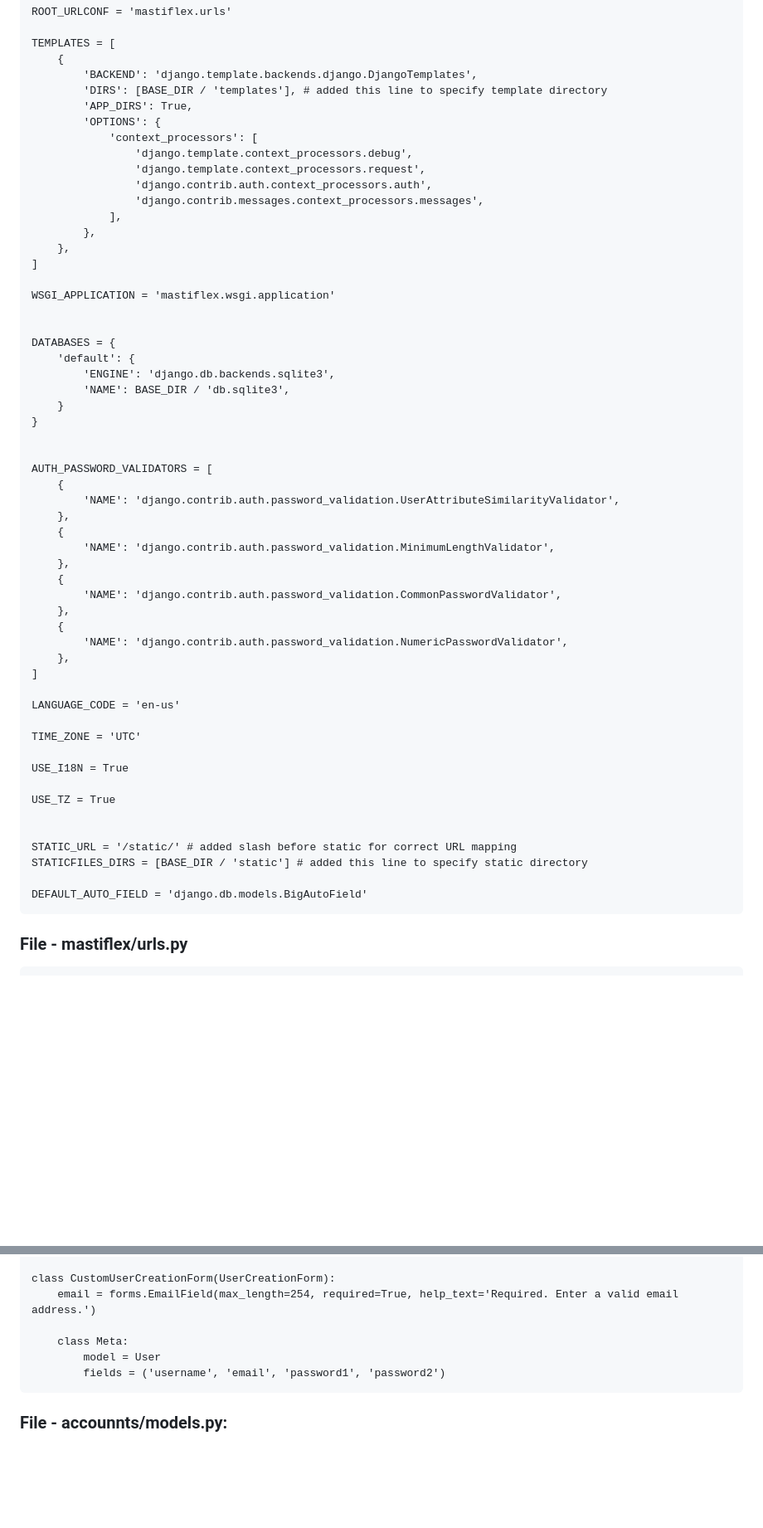
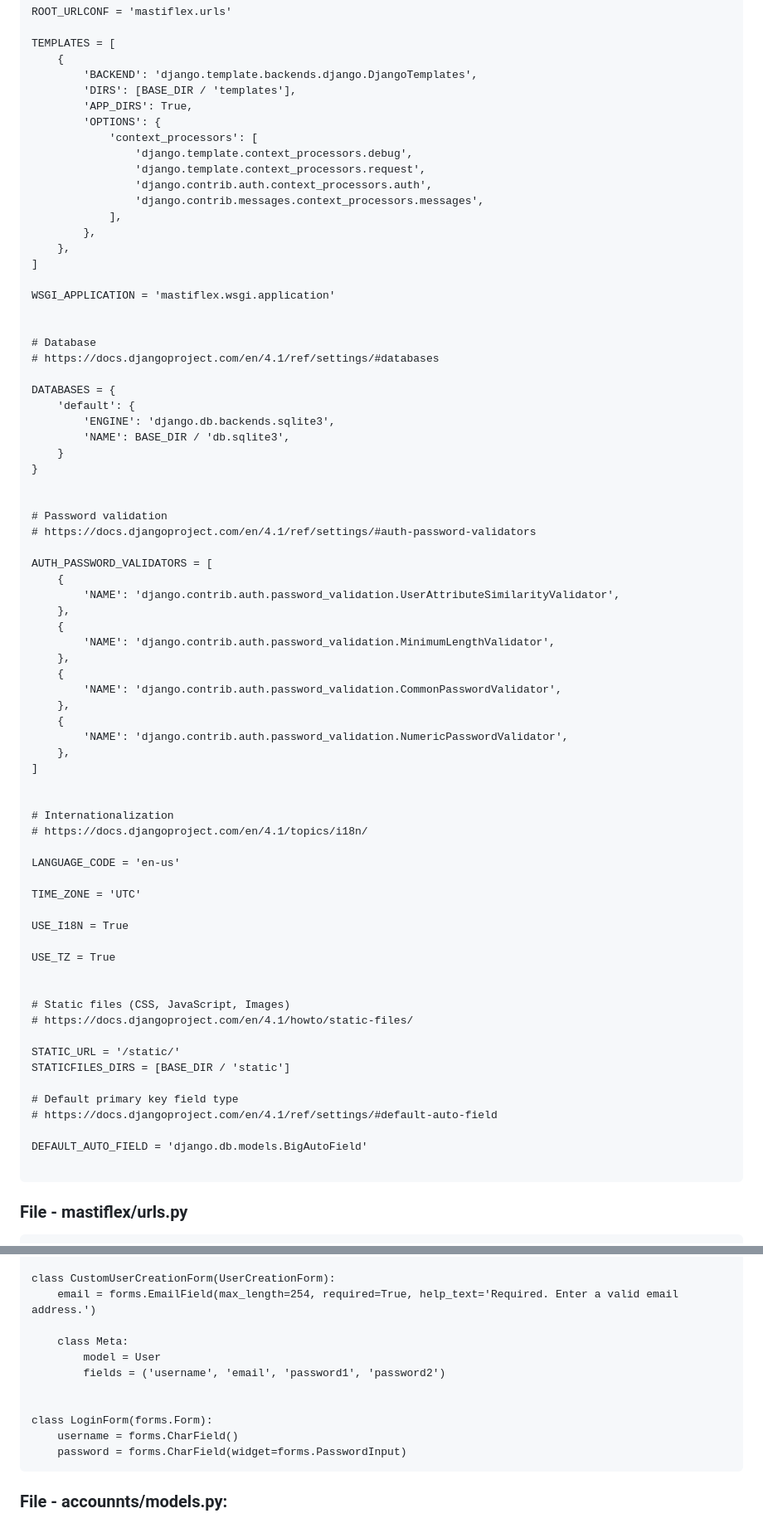
Before and after one commit to renanfameli/mastiflex_project, a Markdown page: README.md, 2 parts joined by grey strips. Shown: that part at 83% size. Rendered like a GitHub page; blank space fills up the shorter version.

````diff
--- a/README.md
+++ b/README.md
@@ -459,7 +491,7 @@ ROOT_URLCONF = 'mastiflex.urls'
 TEMPLATES = [
     {
         'BACKEND': 'django.template.backends.django.DjangoTemplates',
-        'DIRS': [BASE_DIR / 'templates'], # added this line to specify template directory
+        'DIRS': [BASE_DIR / 'templates'],
         'APP_DIRS': True,
         'OPTIONS': {
             'context_processors': [
@@ -475,6 +507,9 @@ TEMPLATES = [
 WSGI_APPLICATION = 'mastiflex.wsgi.application'
 
 
+# Database
+# https://docs.djangoproject.com/en/4.1/ref/settings/#databases
+
 DATABASES = {
     'default': {
         'ENGINE': 'django.db.backends.sqlite3',
@@ -482,6 +517,9 @@ DATABASES = {
     }
 }
 
+
+# Password validation
+# https://docs.djangoproject.com/en/4.1/ref/settings/#auth-password-validators
 
 AUTH_PASSWORD_VALIDATORS = [
     {
@@ -498,6 +536,10 @@ AUTH_PASSWORD_VALIDATORS = [
     },
 ]
 
+
+# Internationalization
+# https://docs.djangoproject.com/en/4.1/topics/i18n/
+
 LANGUAGE_CODE = 'en-us'
 
 TIME_ZONE = 'UTC'
@@ -507,10 +549,17 @@ USE_I18N = True
 USE_TZ = True
 
 
-STATIC_URL = '/static/' # added slash before static for correct URL mapping
-STATICFILES_DIRS = [BASE_DIR / 'static'] # added this line to specify static directory
+# Static files (CSS, JavaScript, Images)
+# https://docs.djangoproject.com/en/4.1/howto/static-files/
+
+STATIC_URL = '/static/'
+STATICFILES_DIRS = [BASE_DIR / 'static']
+
+# Default primary key field type
+# https://docs.djangoproject.com/en/4.1/ref/settings/#default-auto-field
 
 DEFAULT_AUTO_FIELD = 'django.db.models.BigAutoField'
+
 ```
 ### File - mastiflex/urls.py
 ```
@@ -629,6 +678,11 @@ class CustomUserCreationForm(UserCreationForm):
     class Meta:
         model = User
         fields = ('username', 'email', 'password1', 'password2')
+
+
+class LoginForm(forms.Form):
+    username = forms.CharField()
+    password = forms.CharField(widget=forms.PasswordInput)
 ```
 ### File - accounnts/models.py:
 
````
Also changed, not shown: other parts of README.md (+51 -15 lines).
